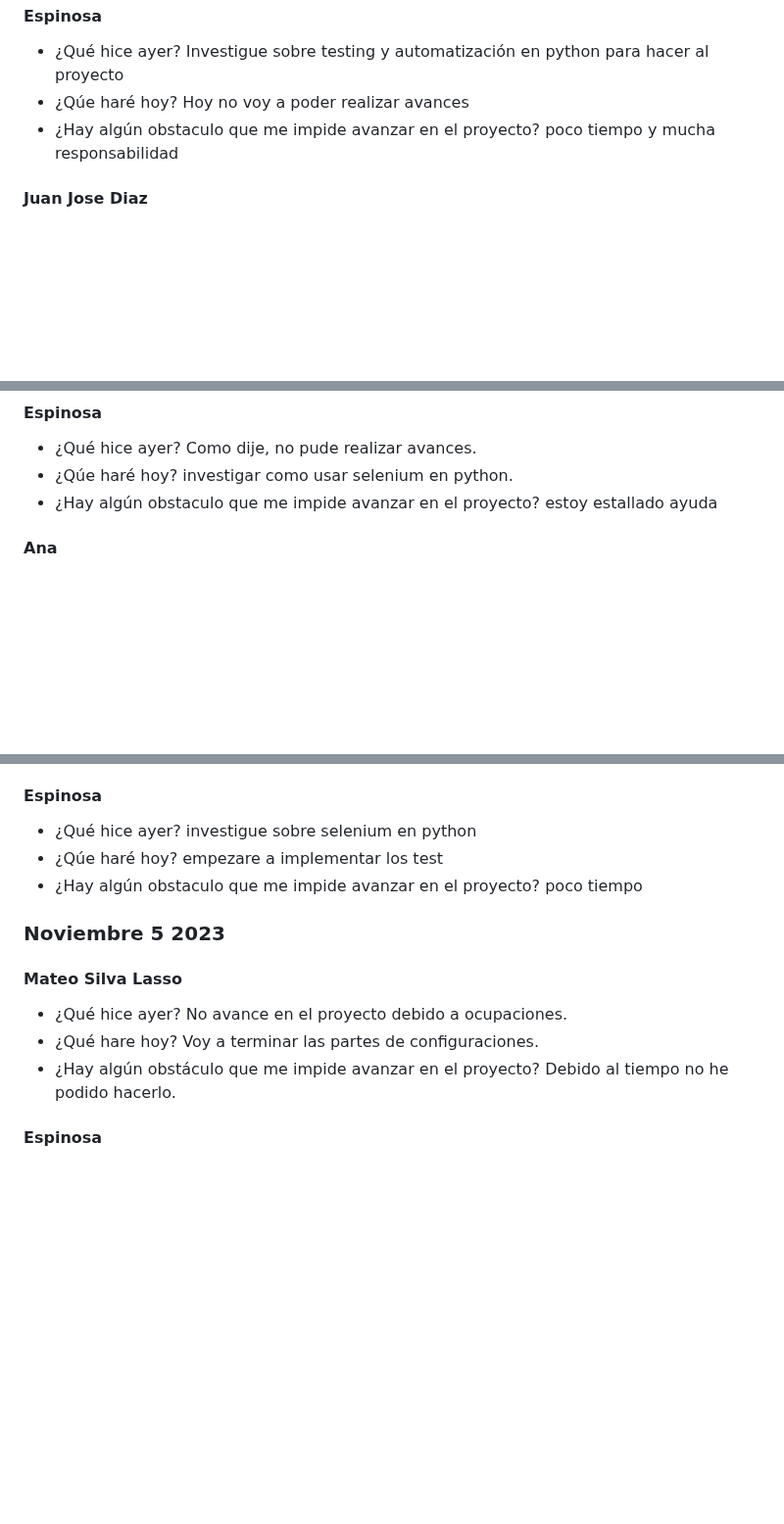
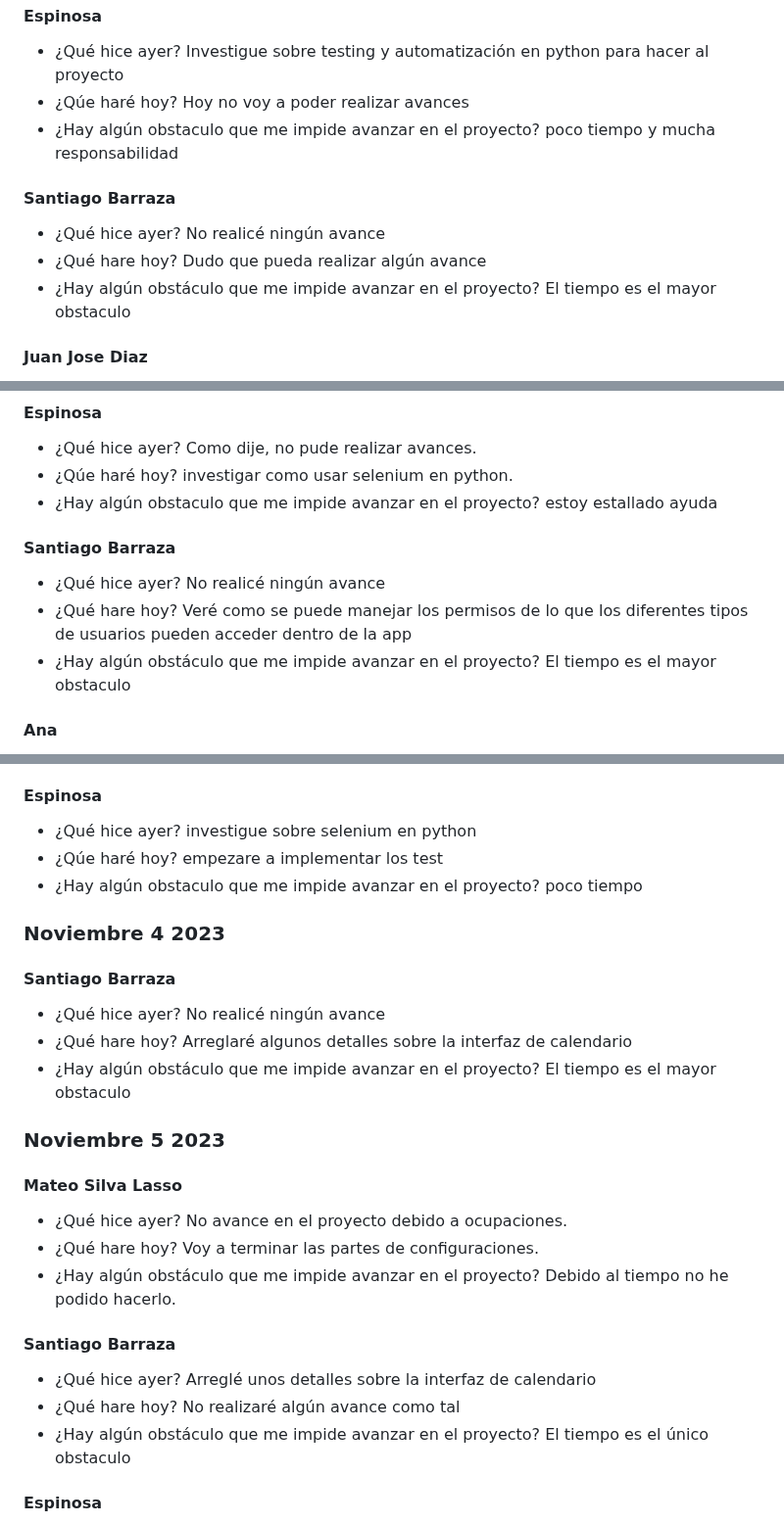
Before and after one commit to JuanJoDiaz19/CRM-filantropia-Icesi, a Markdown page: daily-reports.md, 3 parts joined by grey strips. Shown at 98% size. Rendered like a GitHub page; blank space fills up the shorter version.

Commit message:
daily: Santiago Barraza 08/11/2023

```diff
--- a/daily-reports.md
+++ b/daily-reports.md
@@ -1124,6 +1124,14 @@ Hoy no voy a poder realizar avances
 poco tiempo y mucha responsabilidad
 
 
+#### Santiago Barraza
+* ¿Qué hice ayer?
+No realicé ningún avance
+* ¿Qué hare hoy?
+Dudo que pueda realizar algún avance
+* ¿Hay algún obstáculo que me impide avanzar en el proyecto?
+El tiempo es el mayor obstaculo
+
 #### Juan Jose Diaz
 * ¿Qué hice ayer?
 Termine de hacer los diseños en figma de la pagina de configuracion
@@ -1149,6 +1157,14 @@ Solo el tiempo, el cual es muy limitado.
 investigar como usar selenium en python.
 * ¿Hay algún obstaculo que me impide avanzar en el proyecto?
 estoy estallado ayuda
+
+#### Santiago Barraza
+* ¿Qué hice ayer?
+No realicé ningún avance
+* ¿Qué hare hoy?
+Veré como se puede manejar los permisos de lo que los diferentes tipos de usuarios pueden acceder dentro de la app
+* ¿Hay algún obstáculo que me impide avanzar en el proyecto?
+El tiempo es el mayor obstaculo
 
 #### Ana
 * ¿Qué hice ayer?
@@ -1200,6 +1216,16 @@ empezare a implementar los test
 * ¿Hay algún obstaculo que me impide avanzar en el proyecto?
 poco tiempo
 
+### Noviembre 4 2023
+
+#### Santiago Barraza
+* ¿Qué hice ayer?
+No realicé ningún avance
+* ¿Qué hare hoy?
+Arreglaré algunos detalles sobre la interfaz de calendario
+* ¿Hay algún obstáculo que me impide avanzar en el proyecto?
+El tiempo es el mayor obstaculo
+
 ### Noviembre 5 2023
 
 #### Mateo Silva Lasso
@@ -1209,6 +1235,14 @@ No avance en el proyecto debido a ocupaciones.
 Voy a terminar las partes de configuraciones.
 * ¿Hay algún obstáculo que me impide avanzar en el proyecto?
 Debido al tiempo no he podido hacerlo.
+
+#### Santiago Barraza
+* ¿Qué hice ayer?
+Arreglé unos detalles sobre la interfaz de calendario
+* ¿Qué hare hoy?
+No realizaré algún avance como tal
+* ¿Hay algún obstáculo que me impide avanzar en el proyecto?
+El tiempo es el único obstaculo
 
 #### Espinosa
 * ¿Qué hice ayer?
```
Also changed, not shown: other parts of daily-reports.md (+24 -0 lines).
